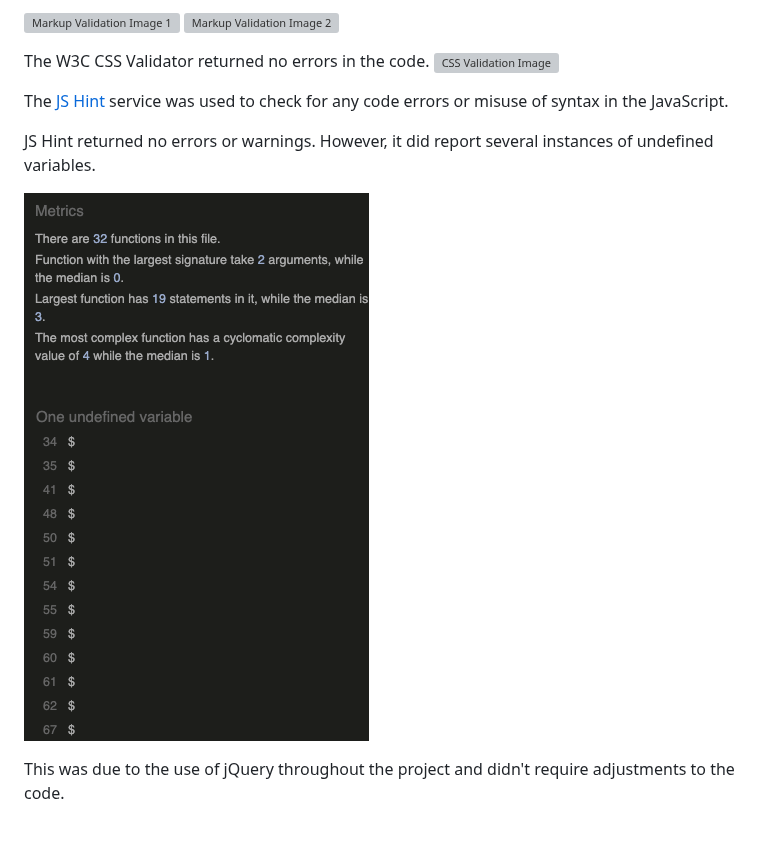
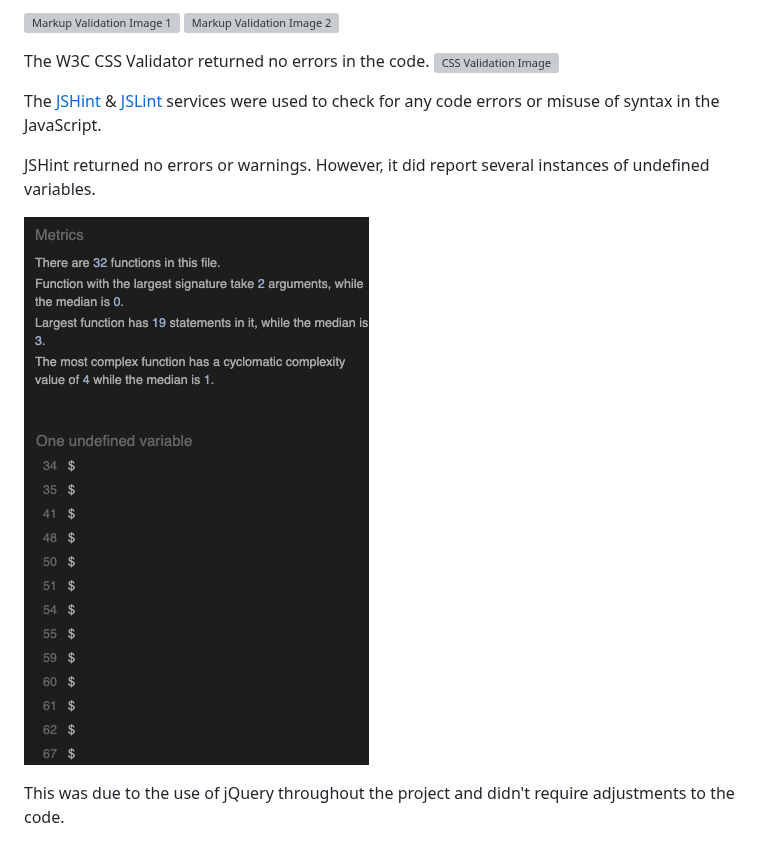
Before and after one commit to DanHodgson12/Match-a-Tile, a Markdown page: README.md, the part around one of its changes. GitHub-like rendering; grey boxes are pictures that could not be loaded.

Commit message:
feat: added jslint validation information to README

```diff
--- a/README.md
+++ b/README.md
@@ -373,7 +373,7 @@ The W3C Markup Validator returned a one error:
 The W3C CSS Validator returned no errors in the code.
 ![CSS Validation Image](readme-files/css-validation.png)
 
-The [JS Hint](https://jshint.com/) service was used to check for any code errors or misuse of syntax in the JavaScript.
+The [JSHint](https://jshint.com/) & [JSLint](https://www.jslint.com/) services were used to check for any code errors or misuse of syntax in the JavaScript.
 
-JS Hint returned no errors or warnings. However, it did report several instances of undefined variables.
+JSHint returned no errors or warnings. However, it did report several instances of undefined variables.
 
```
Also changed, not shown: other parts of README.md (+5 -1 lines).
